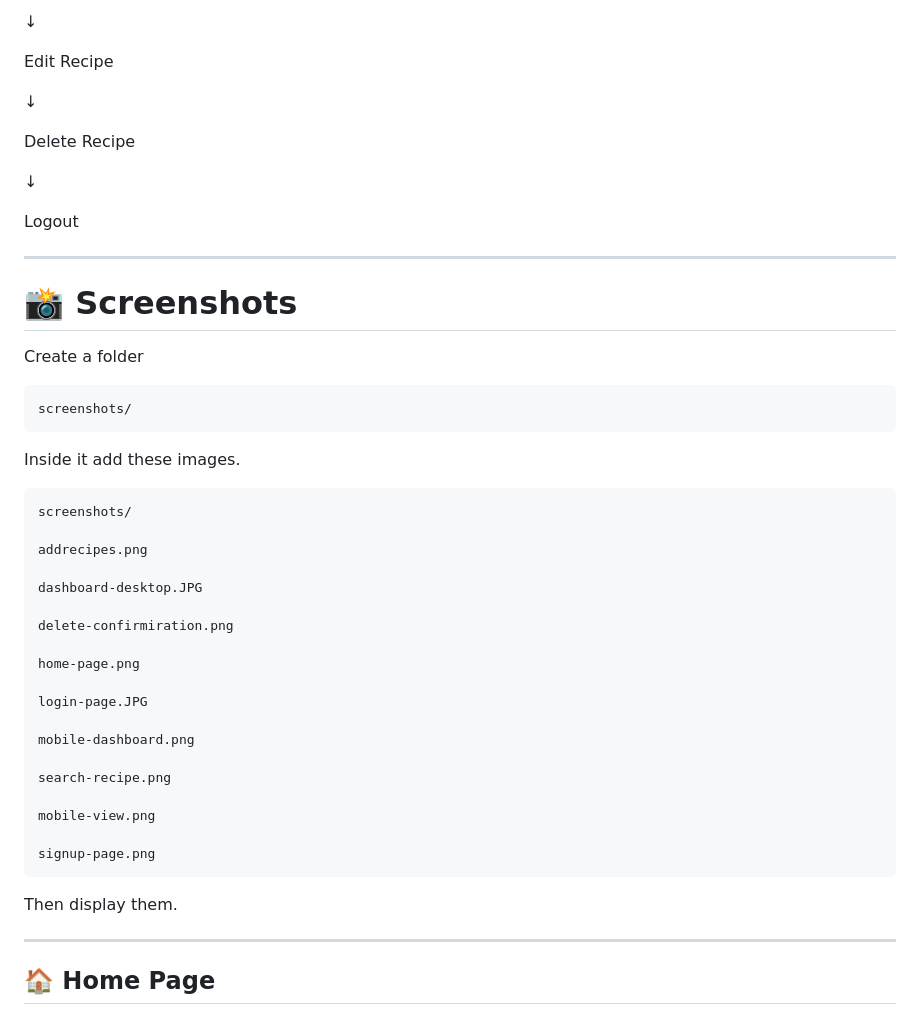
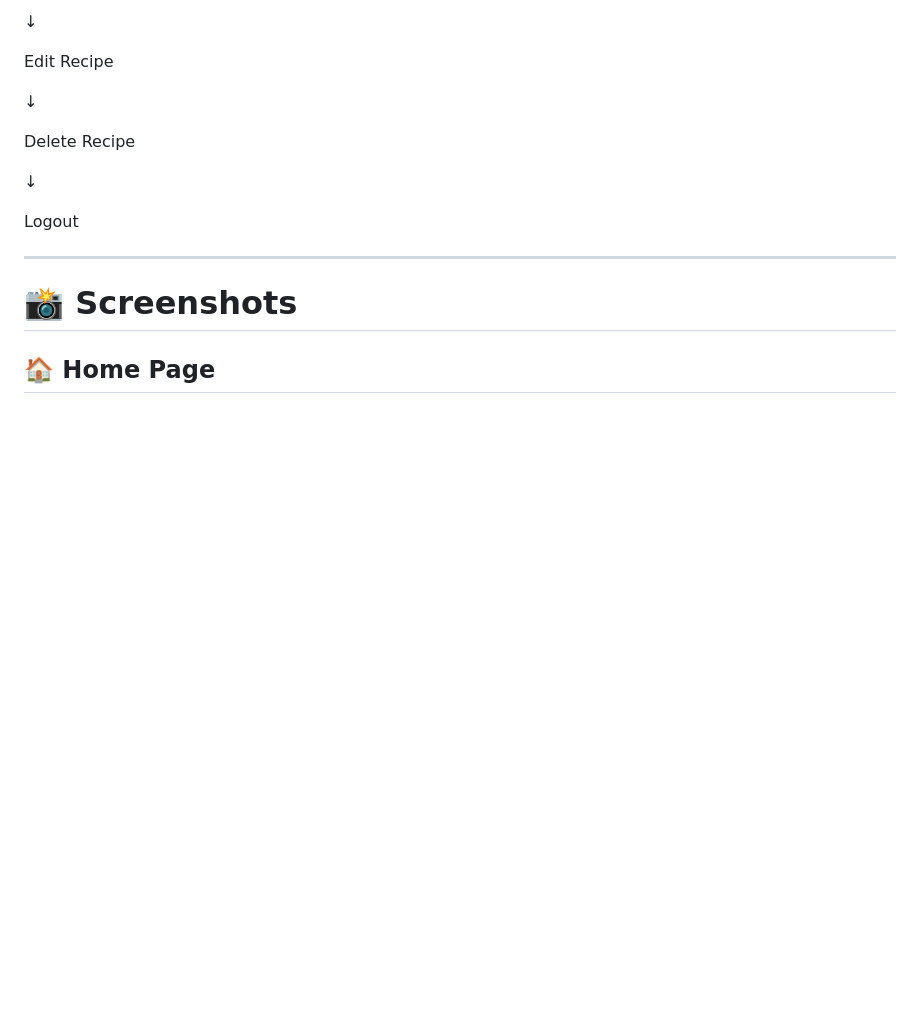
Before and after one commit to szofficiall/Recipe-CRUD-App-with-Django---Full-Stack-Project-, a Markdown page: README.md, the part around the change. Rendered like a GitHub page; blank space fills up the shorter version.

````diff
--- a/README.md
+++ b/README.md
@@ -286,39 +286,6 @@ Logout
 
 # 📸 Screenshots
 
-Create a folder
-
-```
-screenshots/
-```
-
-Inside it add these images.
-
-```
-screenshots/
-
-addrecipes.png
-
-dashboard-desktop.JPG
-
-delete-confirmiration.png
-
-home-page.png
-
-login-page.JPG
-
-mobile-dashboard.png
-
-search-recipe.png
-
-mobile-view.png
-
-signup-page.png
-```
-
-Then display them.
-
----
 
 ## 🏠 Home Page
 
````
